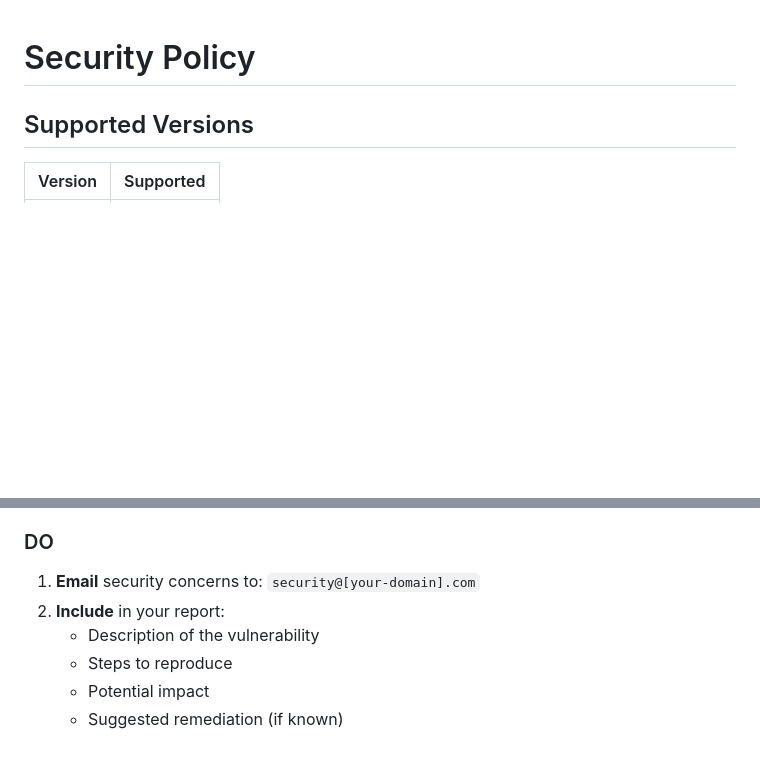
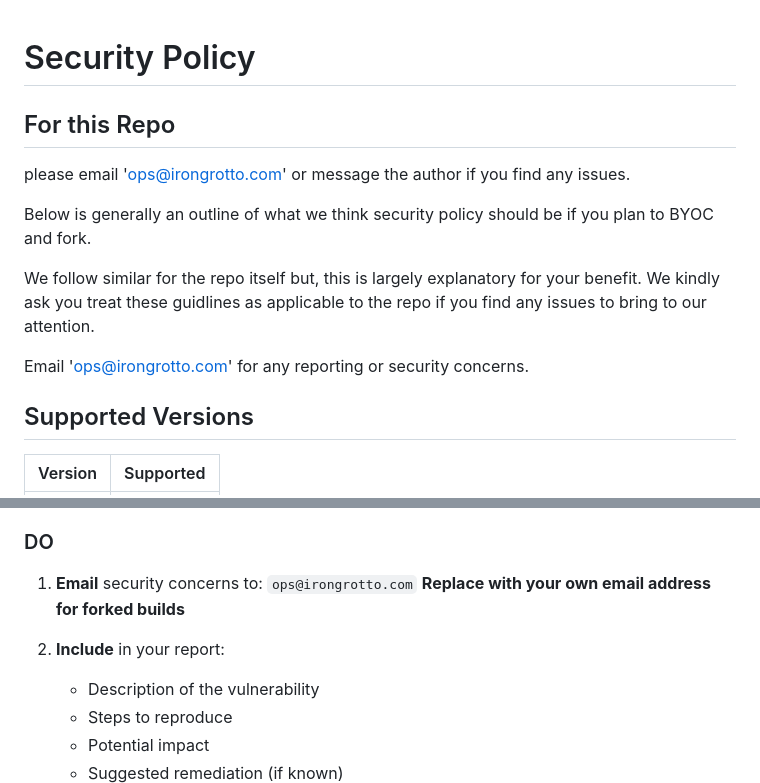
Before and after one commit to GrottoAndrew/securities-law-schema, a Markdown page: SECURITY.md, 2 parts joined by grey strips. Drawn GitHub-style; blank space fills up the shorter version.

Commit message:
Revise SECURITY.md with updated contact details
Updated security policy contact information and guidelines to include differentiation for this repo vs. user forked builds.

```diff
--- a/SECURITY.md
+++ b/SECURITY.md
@@ -1,4 +1,12 @@
 # Security Policy
+## For this Repo
+please email 'ops@irongrotto.com' or message the author if you find any issues.
+
+Below is generally an outline of what we think security policy should be if you plan to BYOC and fork.
+
+We follow similar for the repo itself but, this is largely explanatory for your benefit. We kindly ask you treat these guidlines as applicable to the repo if you find any issues to bring to our attention.
+
+Email 'ops@irongrotto.com' for any reporting or security concerns.
 
 ## Supported Versions
 
@@ -19,8 +27,9 @@ We take security seriously. If you discover a security vulnerability, please fol
 
 ### DO
 
-1. **Email** security concerns to: `security@[your-domain].com`
-2. **Include** in your report:
+1. **Email** security concerns to: `ops@irongrotto.com` __**Replace with your own email address for forked builds**__
+
+3. **Include** in your report:
    - Description of the vulnerability
    - Steps to reproduce
    - Potential impact
```
